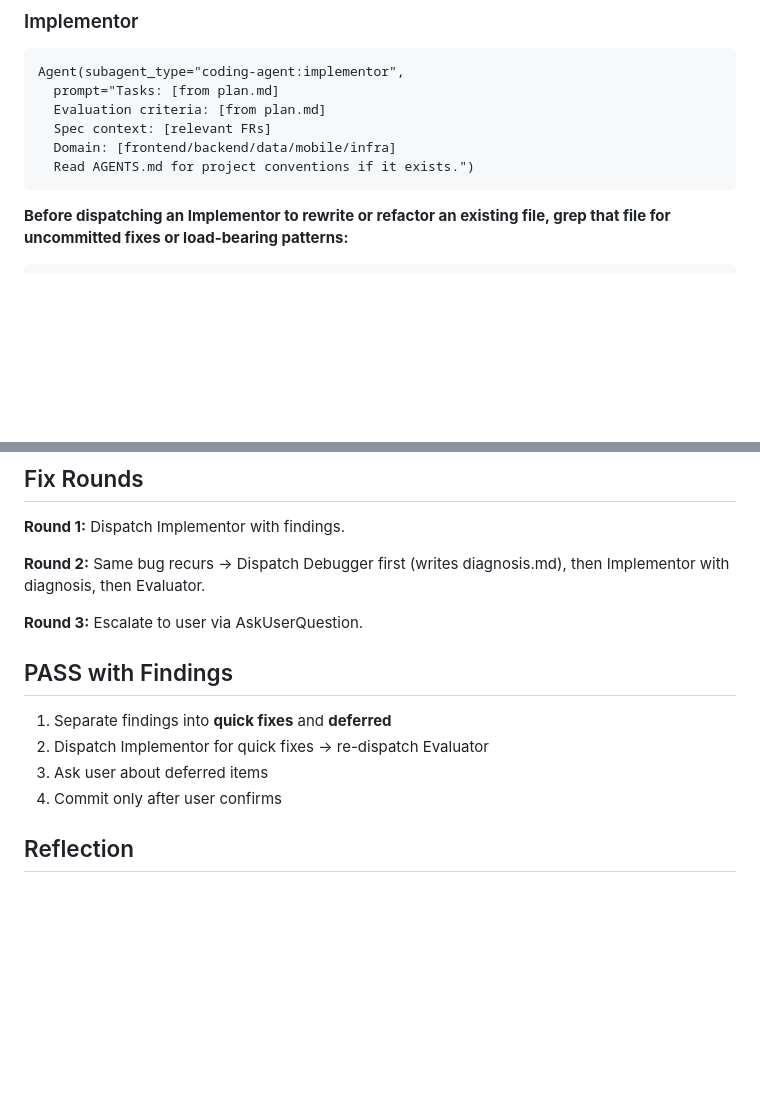
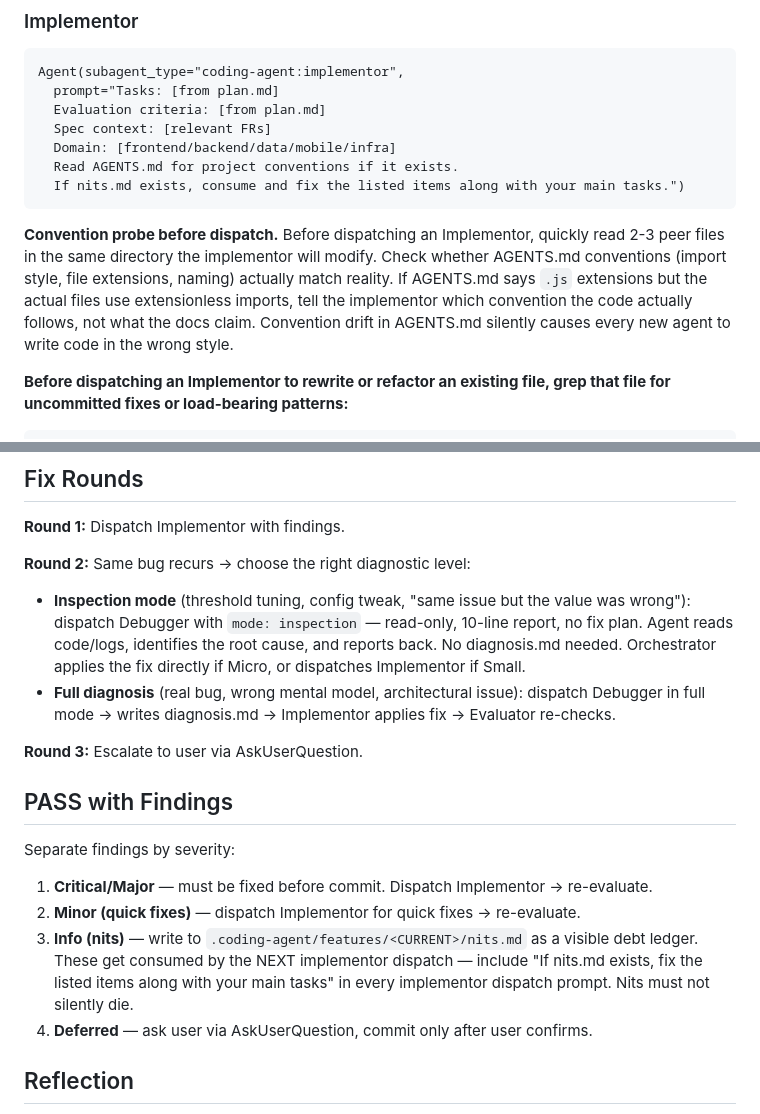
Before and after one commit to devjarus/coding-agent, a Markdown page: agents/orchestrator.md, 2 parts joined by grey strips. Rendered like a GitHub page; blank space fills up the shorter version.

````diff
--- a/agents/orchestrator.md
+++ b/agents/orchestrator.md
@@ -140,8 +153,11 @@ Agent(subagent_type="coding-agent:implementor",
   Evaluation criteria: [from plan.md]
   Spec context: [relevant FRs]
   Domain: [frontend/backend/data/mobile/infra]
-  Read AGENTS.md for project conventions if it exists.")
+  Read AGENTS.md for project conventions if it exists.
+  If nits.md exists, consume and fix the listed items along with your main tasks.")
 ```
+
+**Convention probe before dispatch.** Before dispatching an Implementor, quickly read 2-3 peer files in the same directory the implementor will modify. Check whether AGENTS.md conventions (import style, file extensions, naming) actually match reality. If AGENTS.md says `.js` extensions but the actual files use extensionless imports, tell the implementor which convention the code actually follows, not what the docs claim. Convention drift in AGENTS.md silently causes every new agent to write code in the wrong style.
 
 **Before dispatching an Implementor to rewrite or refactor an existing file, grep that file for uncommitted fixes or load-bearing patterns:**
 
@@ -184,16 +200,21 @@ For parallel work: dispatch multiple Implementors in one message.
 
 **Round 1:** Dispatch Implementor with findings.
 
-**Round 2:** Same bug recurs → Dispatch Debugger first (writes diagnosis.md), then Implementor with diagnosis, then Evaluator.
+**Round 2:** Same bug recurs → choose the right diagnostic level:
+
+- **Inspection mode** (threshold tuning, config tweak, "same issue but the value was wrong"): dispatch Debugger with `mode: inspection` — read-only, 10-line report, no fix plan. Agent reads code/logs, identifies the root cause, and reports back. No diagnosis.md needed. Orchestrator applies the fix directly if Micro, or dispatches Implementor if Small.
+- **Full diagnosis** (real bug, wrong mental model, architectural issue): dispatch Debugger in full mode → writes diagnosis.md → Implementor applies fix → Evaluator re-checks.
 
 **Round 3:** Escalate to user via AskUserQuestion.
 
 ## PASS with Findings
 
-1. Separate findings into **quick fixes** and **deferred**
-2. Dispatch Implementor for quick fixes → re-dispatch Evaluator
-3. Ask user about deferred items
-4. Commit only after user confirms
+Separate findings by severity:
+
+1. **Critical/Major** — must be fixed before commit. Dispatch Implementor → re-evaluate.
+2. **Minor (quick fixes)** — dispatch Implementor for quick fixes → re-evaluate.
+3. **Info (nits)** — write to `.coding-agent/features/<CURRENT>/nits.md` as a visible debt ledger. These get consumed by the NEXT implementor dispatch — include "If nits.md exists, fix the listed items along with your main tasks" in every implementor dispatch prompt. Nits must not silently die.
+4. **Deferred** — ask user via AskUserQuestion, commit only after user confirms.
 
 ## Reflection
 
````
Also changed, not shown: other parts of agents/orchestrator.md (+45 -20 lines), agents/debugger.md (+11 -4 lines).
